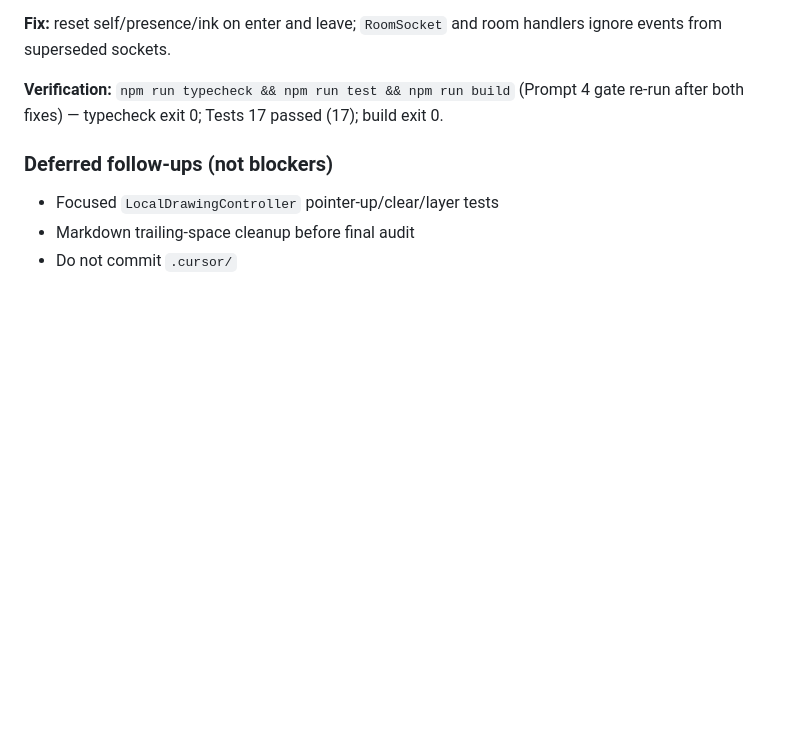
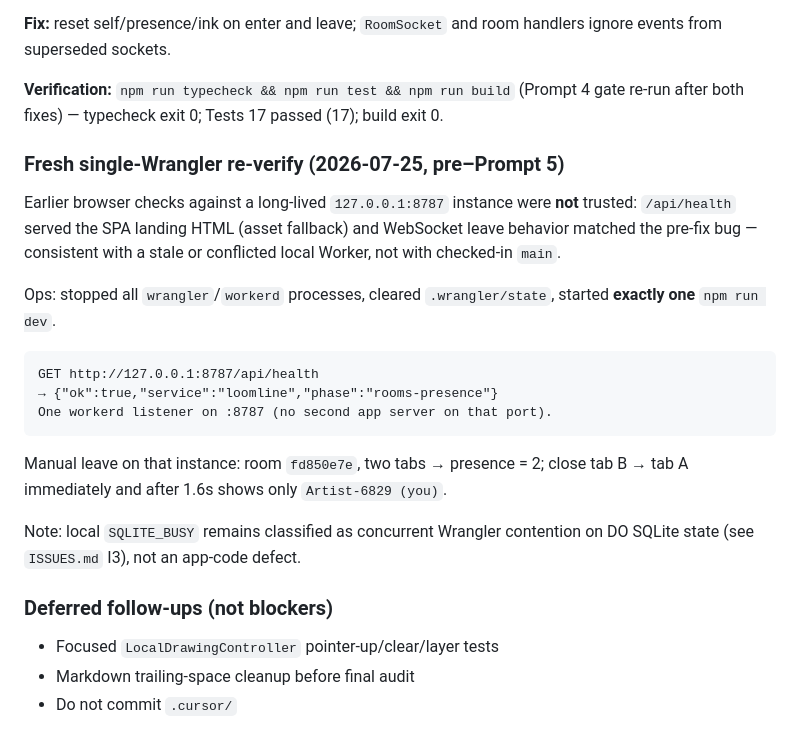
Before and after one commit to Venkat-Kolasani/Loomline, a Markdown page: TESTING.md, the part around the change. GitHub-like rendering; blank space fills up the shorter version.

Commit message:
docs: record fresh single-Wrangler presence re-verify
Discard stale :8787 evidence; confirm health JSON and two-browser leave on one
clean wrangler process before Prompt 5.

````diff
--- a/TESTING.md
+++ b/TESTING.md
@@ -103,6 +103,28 @@ handlers ignore events from superseded sockets.
 gate re-run after both fixes) — typecheck exit 0; Tests 17 passed (17); build
 exit 0.
 
+### Fresh single-Wrangler re-verify (2026-07-25, pre–Prompt 5)
+
+Earlier browser checks against a long-lived `127.0.0.1:8787` instance were
+**not** trusted: `/api/health` served the SPA landing HTML (asset fallback) and
+WebSocket leave behavior matched the pre-fix bug — consistent with a stale or
+conflicted local Worker, not with checked-in `main`.
+
+Ops: stopped all `wrangler`/`workerd` processes, cleared `.wrangler/state`,
+started **exactly one** `npm run dev`.
+
+```text
+GET http://127.0.0.1:8787/api/health
+→ {"ok":true,"service":"loomline","phase":"rooms-presence"}
+One workerd listener on :8787 (no second app server on that port).
+```
+
+Manual leave on that instance: room `fd850e7e`, two tabs → presence = 2;
+close tab B → tab A immediately and after 1.6s shows only `Artist-6829 (you)`.
+
+Note: local `SQLITE_BUSY` remains classified as concurrent Wrangler contention
+on DO SQLite state (see `ISSUES.md` I3), not an app-code defect.
+
 ### Deferred follow-ups (not blockers)
 
 - Focused `LocalDrawingController` pointer-up/clear/layer tests
````
Also changed, not shown: ISSUES.md (+3 -1 lines).
